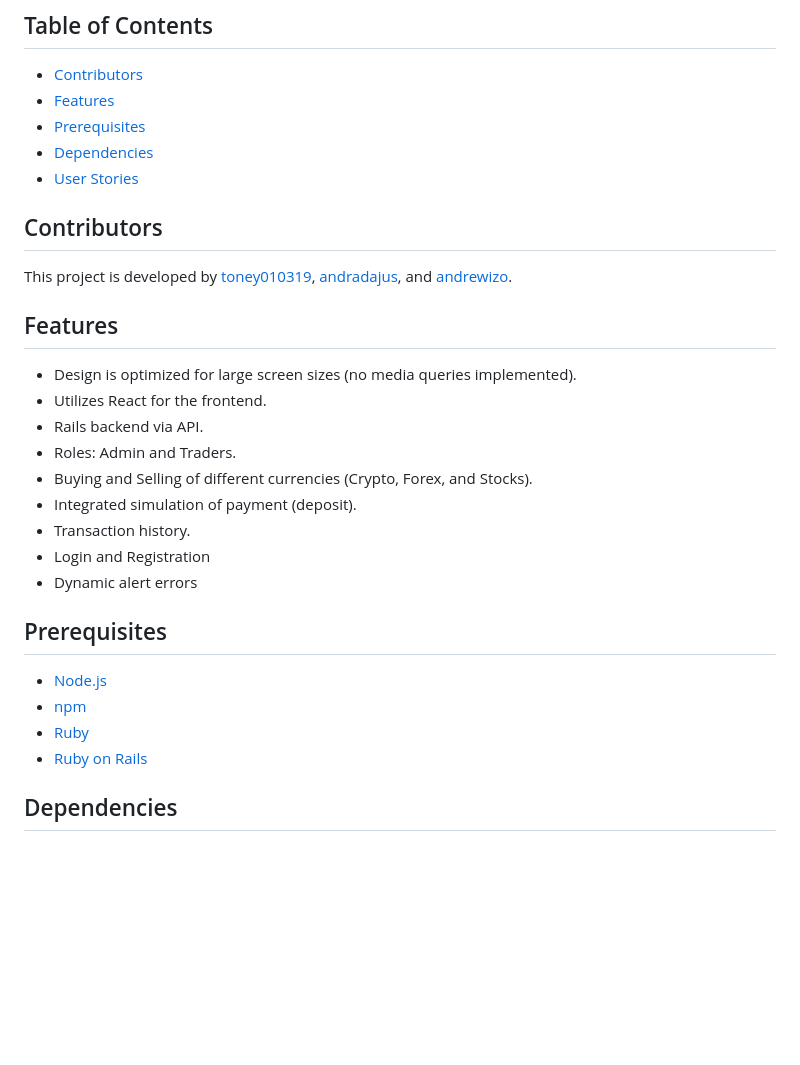
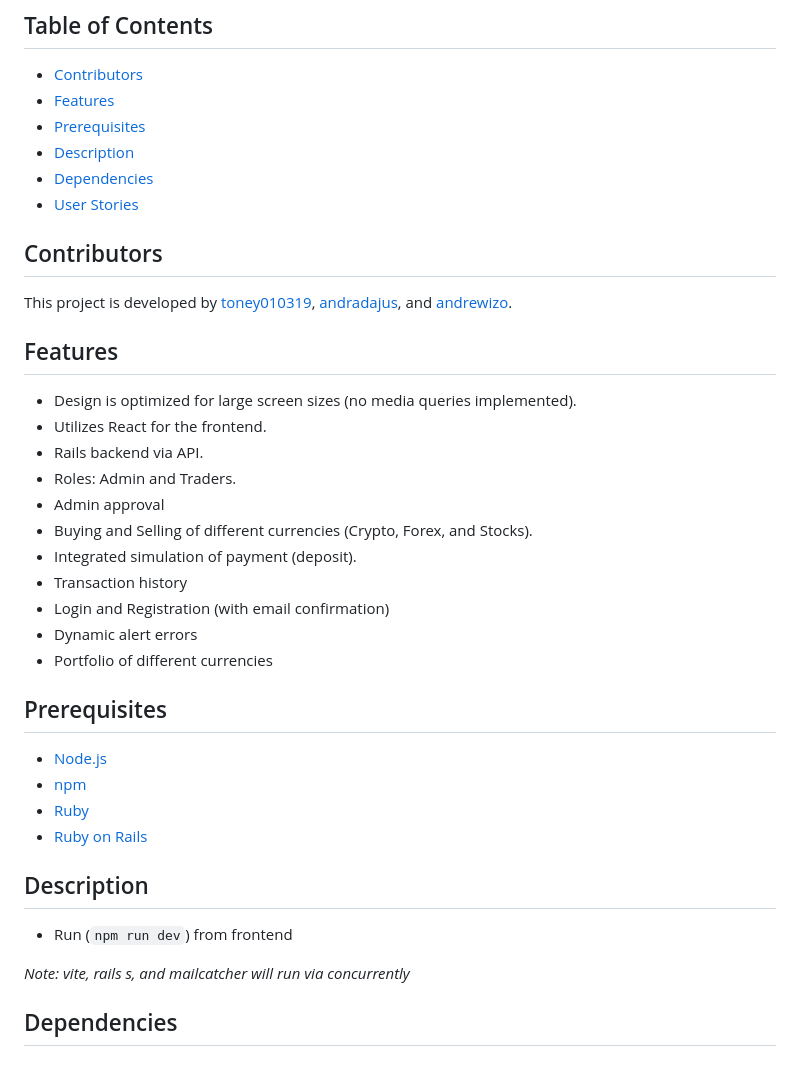
Before and after one commit to toney010319/g2-trading-app, a Markdown page: README.md, the part around the change. Drawn GitHub-style; blank space fills up the shorter version.

```diff
--- a/README.md
+++ b/README.md
@@ -7,6 +7,7 @@
 - [Contributors](#contributors)
 - [Features](#features)
 - [Prerequisites](#prerequisites)
+- [Description](#description)
 - [Dependencies](#dependencies)
 - [User Stories](#user-stories)
 
@@ -20,11 +21,13 @@ This project is developed by [toney010319](https://github.com/toney010319), [and
 - Utilizes React for the frontend.
 - Rails backend via API.
 - Roles: Admin and Traders.
+- Admin approval
 - Buying and Selling of different currencies (Crypto, Forex, and Stocks).
 - Integrated simulation of payment (deposit).
-- Transaction history.
-- Login and Registration
+- Transaction history
+- Login and Registration (with email confirmation)
 - Dynamic alert errors
+- Portfolio of different currencies
 
 ## Prerequisites
 
@@ -32,6 +35,12 @@ This project is developed by [toney010319](https://github.com/toney010319), [and
 - [npm](https://www.npmjs.com/)
 - [Ruby](https://www.ruby-lang.org/)
 - [Ruby on Rails](https://rubyonrails.org/)
+
+## Description
+
+- Run (`npm run dev`) from frontend
+
+_Note: vite, rails s, and mailcatcher will run via concurrently_
 
 ## Dependencies
 
```
